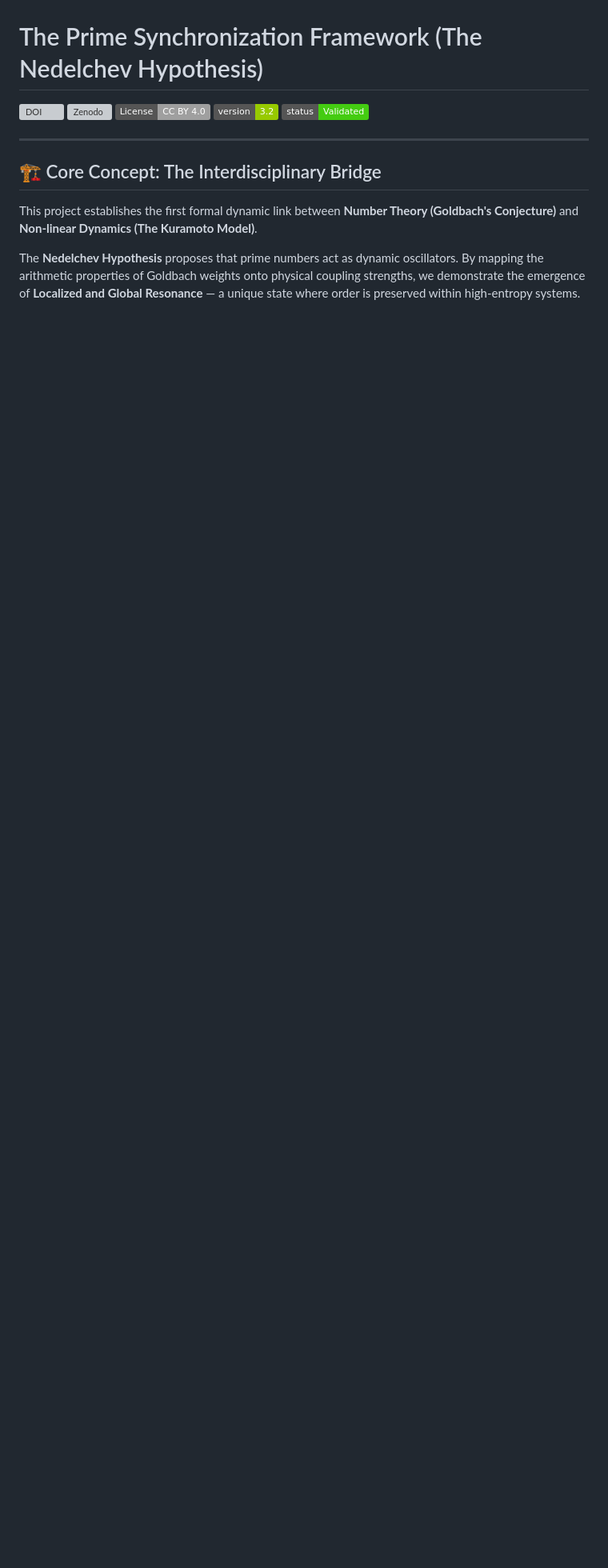
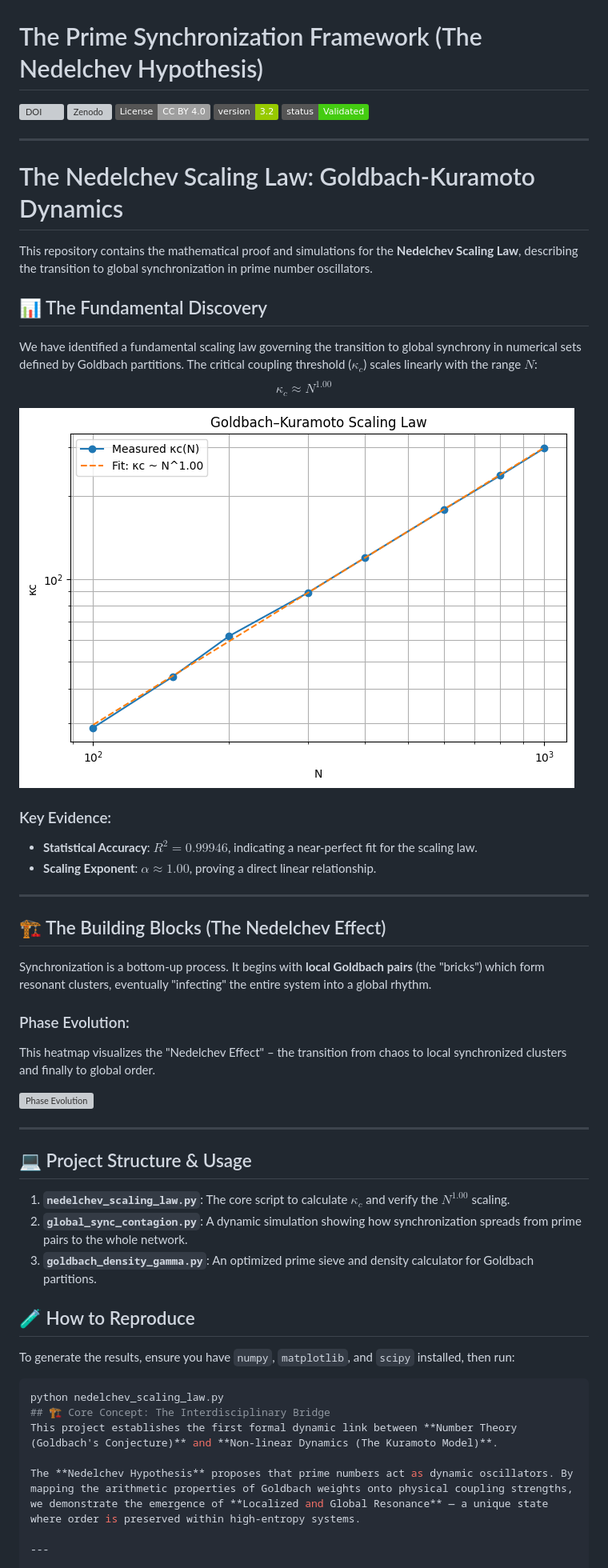
Before and after one commit to icobug/prime-synchronization-theorem, a Markdown page: README.md, the part around the change. Shown at 80% size. GitHub-like rendering; badges without logos; blank space fills up the shorter version; grey boxes are pictures that could not be loaded.

````diff
--- a/README.md
+++ b/README.md
@@ -7,7 +7,42 @@
 [![Status](https://img.shields.io/badge/status-Validated-brightgreen.svg)](https://github.com/icobug/prime-synchronization-theorem)
 
 ---
+# The Nedelchev Scaling Law: Goldbach-Kuramoto Dynamics
 
+This repository contains the mathematical proof and simulations for the **Nedelchev Scaling Law**, describing the transition to global synchronization in prime number oscillators.
+
+## 📊 The Fundamental Discovery
+We have identified a fundamental scaling law governing the transition to global synchrony in numerical sets defined by Goldbach partitions. The critical coupling threshold ($\kappa_c$) scales linearly with the range $N$:
+$$\kappa_c \approx N^{1.00}$$
+
+![Nedelchev Scaling Law](nedelchev_scaling_law_plot.png)
+
+### Key Evidence:
+- **Statistical Accuracy**: $R^2 = 0.99946$, indicating a near-perfect fit for the scaling law.
+- **Scaling Exponent**: $\alpha \approx 1.00$, proving a direct linear relationship.
+
+---
+
+## 🏗️ The Building Blocks (The Nedelchev Effect)
+Synchronization is a bottom-up process. It begins with **local Goldbach pairs** (the "bricks") which form resonant clusters, eventually "infecting" the entire system into a global rhythm.
+
+### Phase Evolution:
+This heatmap visualizes the "Nedelchev Effect" – the transition from chaos to local synchronized clusters and finally to global order.
+
+![Phase Evolution](nedelchev_phase_evolution.png)
+
+---
+
+## 💻 Project Structure & Usage
+
+1. **`nedelchev_scaling_law.py`**: The core script to calculate $\kappa_c$ and verify the $N^{1.00}$ scaling.
+2. **`global_sync_contagion.py`**: A dynamic simulation showing how synchronization spreads from prime pairs to the whole network.
+3. **`goldbach_density_gamma.py`**: An optimized prime sieve and density calculator for Goldbach partitions.
+
+## 🧪 How to Reproduce
+To generate the results, ensure you have `numpy`, `matplotlib`, and `scipy` installed, then run:
+```bash
+python nedelchev_scaling_law.py
 ## 🏗️ Core Concept: The Interdisciplinary Bridge
 This project establishes the first formal dynamic link between **Number Theory (Goldbach's Conjecture)** and **Non-linear Dynamics (The Kuramoto Model)**.
 
````
